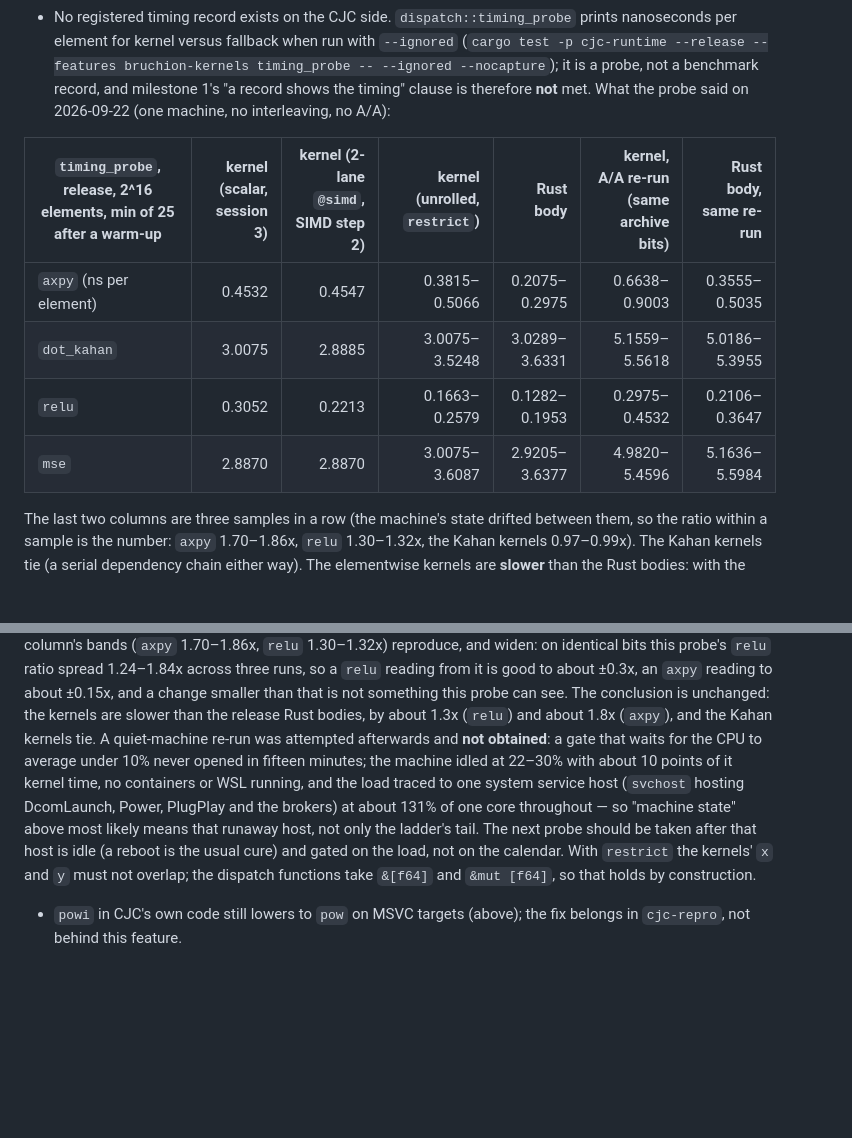
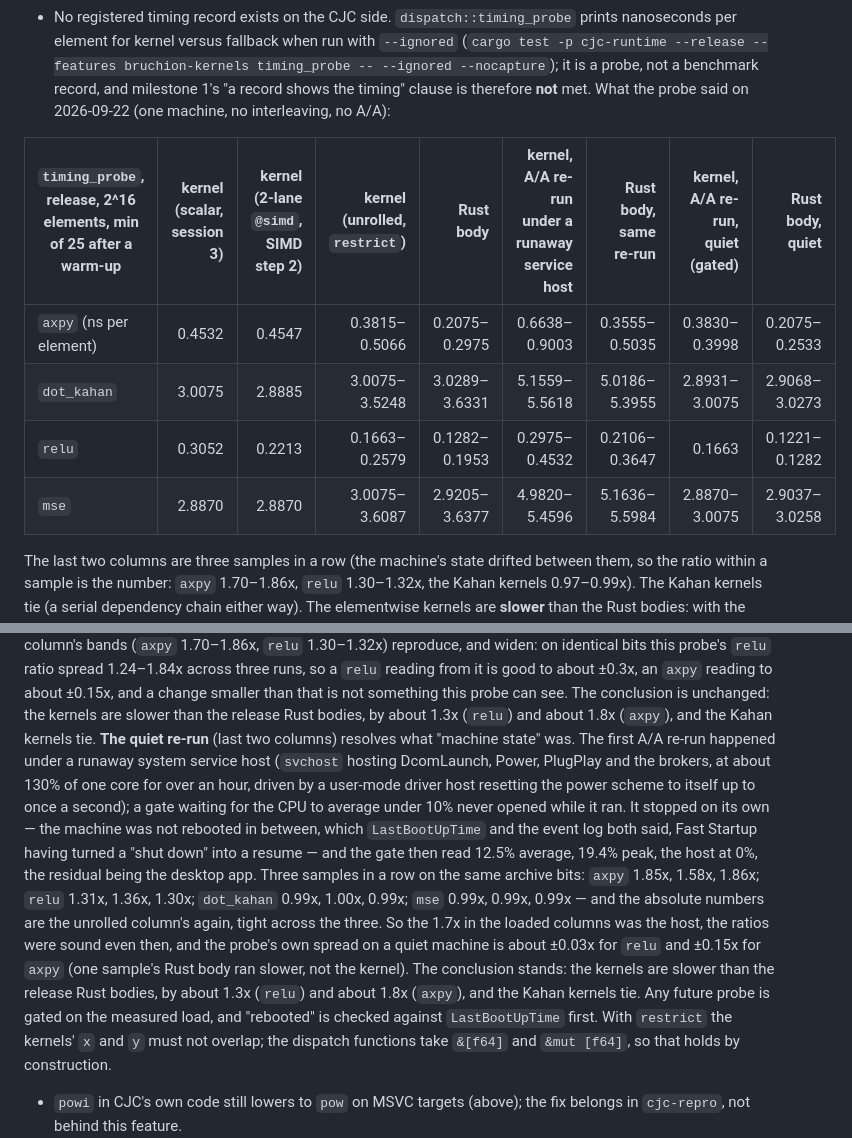
Before and after one commit to AdamEzzat1/CJC, a Markdown page: docs/bruchion-kernels.md, 2 parts joined by grey strips. Rendered like a GitHub page; blank space fills up the shorter version.

Commit message:
bruchion-kernels: the quiet gated re-probe, obtained
Same archive bits, gate 12.5% avg / 19.4% peak with the runaway service host at 0%: axpy 1.85x, 1.58x, 1.86x; relu 1.31x, 1.36x, 1.30x; Kahan and mse ties; absolute numbers back at the unrolled column's, tight across three samples. The earlier 1.7x was the host. The machine was never rebooted between the runs (Fast Startup turned a shut-down into a resume); the loop stopped on its own.

Co-Authored-By: Claude Fable 5.1 <noreply@anthropic.com>

```diff
--- a/docs/bruchion-kernels.md
+++ b/docs/bruchion-kernels.md
@@ -134,12 +134,12 @@ On a GNU toolchain (Linux, MinGW) neither is needed and `build.rs` adds nothing.
   milestone 1's "a record shows the timing" clause is therefore **not** met. What
   the probe said on 2026-09-22 (one machine, no interleaving, no A/A):
 
-| `timing_probe`, release, 2^16 elements, min of 25 after a warm-up | kernel (scalar, session 3) | kernel (2-lane `@simd`, SIMD step 2) | kernel (unrolled, `restrict`) | Rust body | kernel, A/A re-run (same archive bits) | Rust body, same re-run |
-|---|---:|---:|---:|---:|---:|---:|
-| `axpy` (ns per element) | 0.4532 | 0.4547 | 0.3815–0.5066 | 0.2075–0.2975 | 0.6638–0.9003 | 0.3555–0.5035 |
-| `dot_kahan` | 3.0075 | 2.8885 | 3.0075–3.5248 | 3.0289–3.6331 | 5.1559–5.5618 | 5.0186–5.3955 |
-| `relu` | 0.3052 | 0.2213 | 0.1663–0.2579 | 0.1282–0.1953 | 0.2975–0.4532 | 0.2106–0.3647 |
-| `mse` | 2.8870 | 2.8870 | 3.0075–3.6087 | 2.9205–3.6377 | 4.9820–5.4596 | 5.1636–5.5984 |
+| `timing_probe`, release, 2^16 elements, min of 25 after a warm-up | kernel (scalar, session 3) | kernel (2-lane `@simd`, SIMD step 2) | kernel (unrolled, `restrict`) | Rust body | kernel, A/A re-run under a runaway service host | Rust body, same re-run | kernel, A/A re-run, quiet (gated) | Rust body, quiet |
+|---|---:|---:|---:|---:|---:|---:|---:|---:|
+| `axpy` (ns per element) | 0.4532 | 0.4547 | 0.3815–0.5066 | 0.2075–0.2975 | 0.6638–0.9003 | 0.3555–0.5035 | 0.3830–0.3998 | 0.2075–0.2533 |
+| `dot_kahan` | 3.0075 | 2.8885 | 3.0075–3.5248 | 3.0289–3.6331 | 5.1559–5.5618 | 5.0186–5.3955 | 2.8931–3.0075 | 2.9068–3.0273 |
+| `relu` | 0.3052 | 0.2213 | 0.1663–0.2579 | 0.1282–0.1953 | 0.2975–0.4532 | 0.2106–0.3647 | 0.1663 | 0.1221–0.1282 |
+| `mse` | 2.8870 | 2.8870 | 3.0075–3.6087 | 2.9205–3.6377 | 4.9820–5.4596 | 5.1636–5.5984 | 2.8870–3.0075 | 2.9037–3.0258 |
 
   The last two columns are three samples in a row (the machine's state drifted
   between them, so the ratio within a sample is the number: `axpy` 1.70–1.86x,
@@ -169,14 +169,24 @@ On a GNU toolchain (Linux, MinGW) neither is needed and `build.rs` adds nothing.
   about ±0.15x, and a change smaller than that is not something this probe can see.
   The conclusion is unchanged: the kernels are slower than the release Rust bodies,
   by about 1.3x (`relu`) and about 1.8x (`axpy`), and the Kahan kernels tie.
-  A quiet-machine re-run was attempted afterwards and **not obtained**: a gate
-  that waits for the CPU to average under 10% never opened in fifteen minutes; the
-  machine idled at 22–30% with about 10 points of it kernel time, no containers
-  or WSL running, and the load traced to one system service host (`svchost`
-  hosting DcomLaunch, Power, PlugPlay and the brokers) at about 131% of one core
-  throughout — so "machine state" above most likely means that runaway host, not
-  only the ladder's tail. The next probe should be taken after that host is idle
-  (a reboot is the usual cure) and gated on the load, not on the calendar.
+  **The quiet re-run** (last two columns) resolves what "machine state" was. The
+  first A/A re-run happened under a runaway system service host (`svchost` hosting
+  DcomLaunch, Power, PlugPlay and the brokers, at about 130% of one core for over
+  an hour, driven by a user-mode driver host resetting the power scheme to itself
+  up to once a second); a gate waiting for the CPU to average under 10% never
+  opened while it ran. It stopped on its own — the machine was not rebooted in
+  between, which `LastBootUpTime` and the event log both said, Fast Startup having
+  turned a "shut down" into a resume — and the gate then read 12.5% average, 19.4%
+  peak, the host at 0%, the residual being the desktop app. Three samples in a row
+  on the same archive bits: `axpy` 1.85x, 1.58x, 1.86x; `relu` 1.31x, 1.36x, 1.30x;
+  `dot_kahan` 0.99x, 1.00x, 0.99x; `mse` 0.99x, 0.99x, 0.99x — and the absolute
+  numbers are the unrolled column's again, tight across the three. So the 1.7x in
+  the loaded columns was the host, the ratios were sound even then, and the probe's
+  own spread on a quiet machine is about ±0.03x for `relu` and ±0.15x for `axpy`
+  (one sample's Rust body ran slower, not the kernel). The conclusion stands: the
+  kernels are slower than the release Rust bodies, by about 1.3x (`relu`) and
+  about 1.8x (`axpy`), and the Kahan kernels tie. Any future probe is gated on the
+  measured load, and "rebooted" is checked against `LastBootUpTime` first.
   With `restrict` the kernels' `x` and `y` must not overlap; the dispatch
   functions take `&[f64]` and `&mut [f64]`, so that holds by construction.
 - `powi` in CJC's own code still lowers to `pow` on MSVC targets (above); the fix
```
